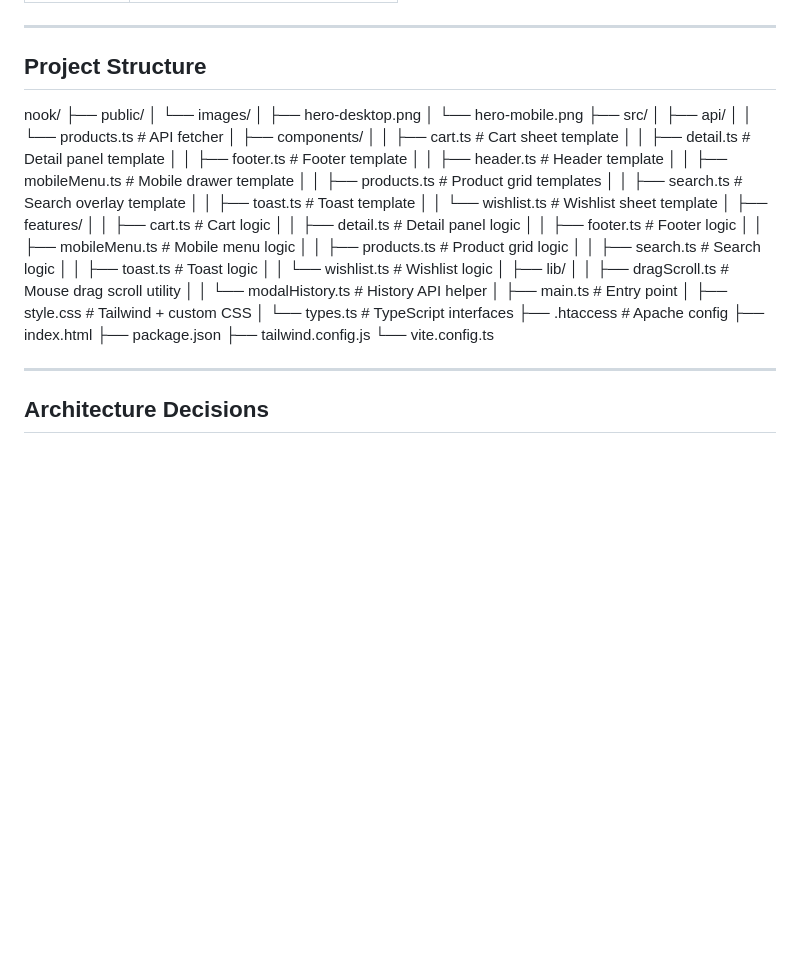
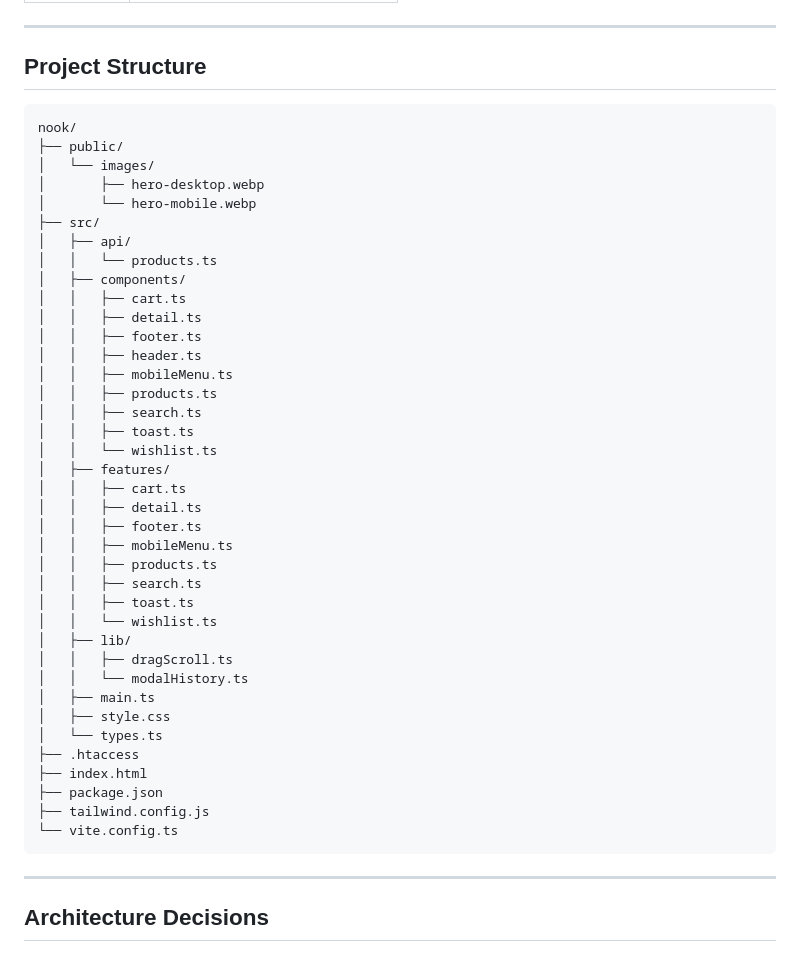
Before and after one commit to ahmadbaihakiig-arch/E-commerce-noox, a Markdown page: README.md, the part around one of its changes. Drawn GitHub-style; blank space fills up the shorter version.

Commit message:
Revise features and project structure in README
Updated product catalog features and project structure in README.

````diff
--- a/README.md
+++ b/README.md
@@ -82,45 +89,47 @@ The project demonstrates a modular architecture where each feature lives in its
 ---
 
 ## Project Structure
+
+```
 nook/
 ├── public/
-│ └── images/
-│ ├── hero-desktop.png
-│ └── hero-mobile.png
+│   └── images/
+│       ├── hero-desktop.webp
+│       └── hero-mobile.webp
 ├── src/
-│ ├── api/
-│ │ └── products.ts # API fetcher
-│ ├── components/
-│ │ ├── cart.ts # Cart sheet template
-│ │ ├── detail.ts # Detail panel template
-│ │ ├── footer.ts # Footer template
-│ │ ├── header.ts # Header template
-│ │ ├── mobileMenu.ts # Mobile drawer template
-│ │ ├── products.ts # Product grid templates
-│ │ ├── search.ts # Search overlay template
-│ │ ├── toast.ts # Toast template
-│ │ └── wishlist.ts # Wishlist sheet template
-│ ├── features/
-│ │ ├── cart.ts # Cart logic
-│ │ ├── detail.ts # Detail panel logic
-│ │ ├── footer.ts # Footer logic
-│ │ ├── mobileMenu.ts # Mobile menu logic
-│ │ ├── products.ts # Product grid logic
-│ │ ├── search.ts # Search logic
-│ │ ├── toast.ts # Toast logic
-│ │ └── wishlist.ts # Wishlist logic
-│ ├── lib/
-│ │ ├── dragScroll.ts # Mouse drag scroll utility
-│ │ └── modalHistory.ts # History API helper
-│ ├── main.ts # Entry point
-│ ├── style.css # Tailwind + custom CSS
-│ └── types.ts # TypeScript interfaces
-├── .htaccess # Apache config
+│   ├── api/
+│   │   └── products.ts
+│   ├── components/
+│   │   ├── cart.ts
+│   │   ├── detail.ts
+│   │   ├── footer.ts
+│   │   ├── header.ts
+│   │   ├── mobileMenu.ts
+│   │   ├── products.ts
+│   │   ├── search.ts
+│   │   ├── toast.ts
+│   │   └── wishlist.ts
+│   ├── features/
+│   │   ├── cart.ts
+│   │   ├── detail.ts
+│   │   ├── footer.ts
+│   │   ├── mobileMenu.ts
+│   │   ├── products.ts
+│   │   ├── search.ts
+│   │   ├── toast.ts
+│   │   └── wishlist.ts
+│   ├── lib/
+│   │   ├── dragScroll.ts
+│   │   └── modalHistory.ts
+│   ├── main.ts
+│   ├── style.css
+│   └── types.ts
+├── .htaccess
 ├── index.html
 ├── package.json
 ├── tailwind.config.js
 └── vite.config.ts
-
+```
 
 ---
 
````
Also changed, not shown: other parts of README.md (+8 -1 lines).
